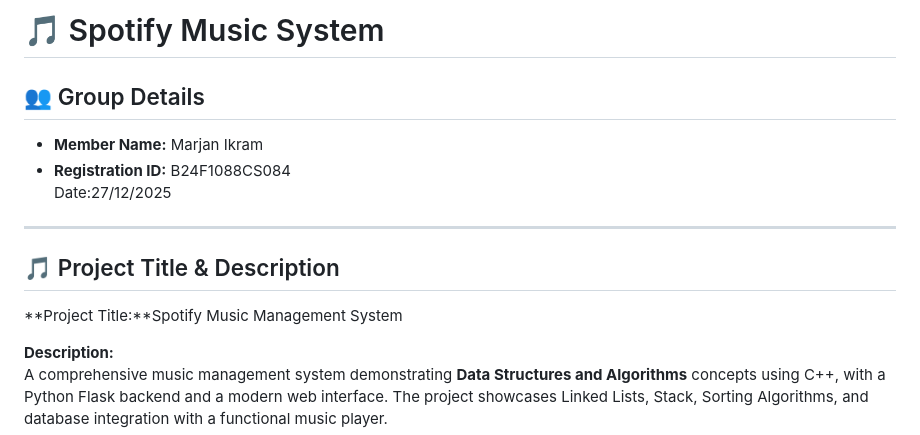
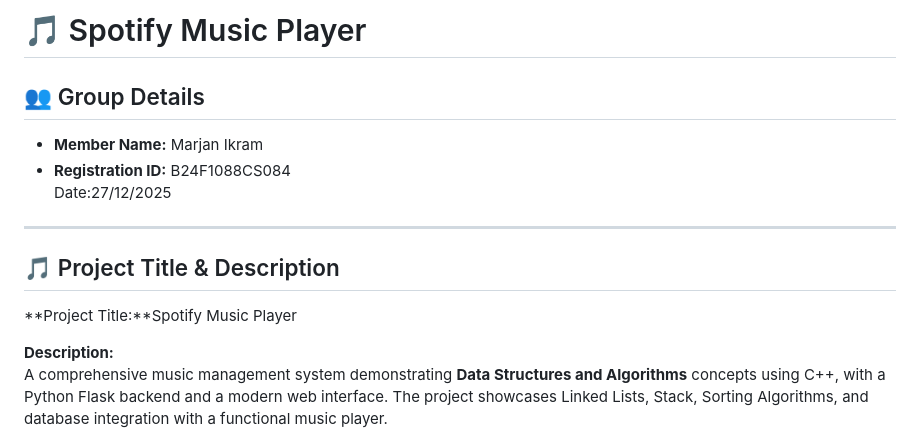
Before and after one commit to Eman-Fatima25/spotify_music_player, a Markdown page: README.md, the part around the change. Rendered like a GitHub page.

Commit message:
Rename project to 'Spotify Music Player'
Updated project title and description to reflect changes.

```diff
--- a/README.md
+++ b/README.md
@@ -1,4 +1,4 @@
-# 🎵 Spotify Music System
+# 🎵 Spotify Music Player
 
 ## 👥 Group Details
 - **Member Name:** Marjan Ikram
@@ -7,7 +7,7 @@
 ---
 
 ## 🎵 Project Title & Description
-**Project Title:**Spotify Music Management System
+**Project Title:**Spotify Music Player
 
 **Description:**
 A comprehensive music management system demonstrating **Data Structures and Algorithms** concepts using C++, with a Python Flask backend and a modern web interface. The project showcases Linked Lists, Stack, Sorting Algorithms, and database integration with a functional music player.
```
